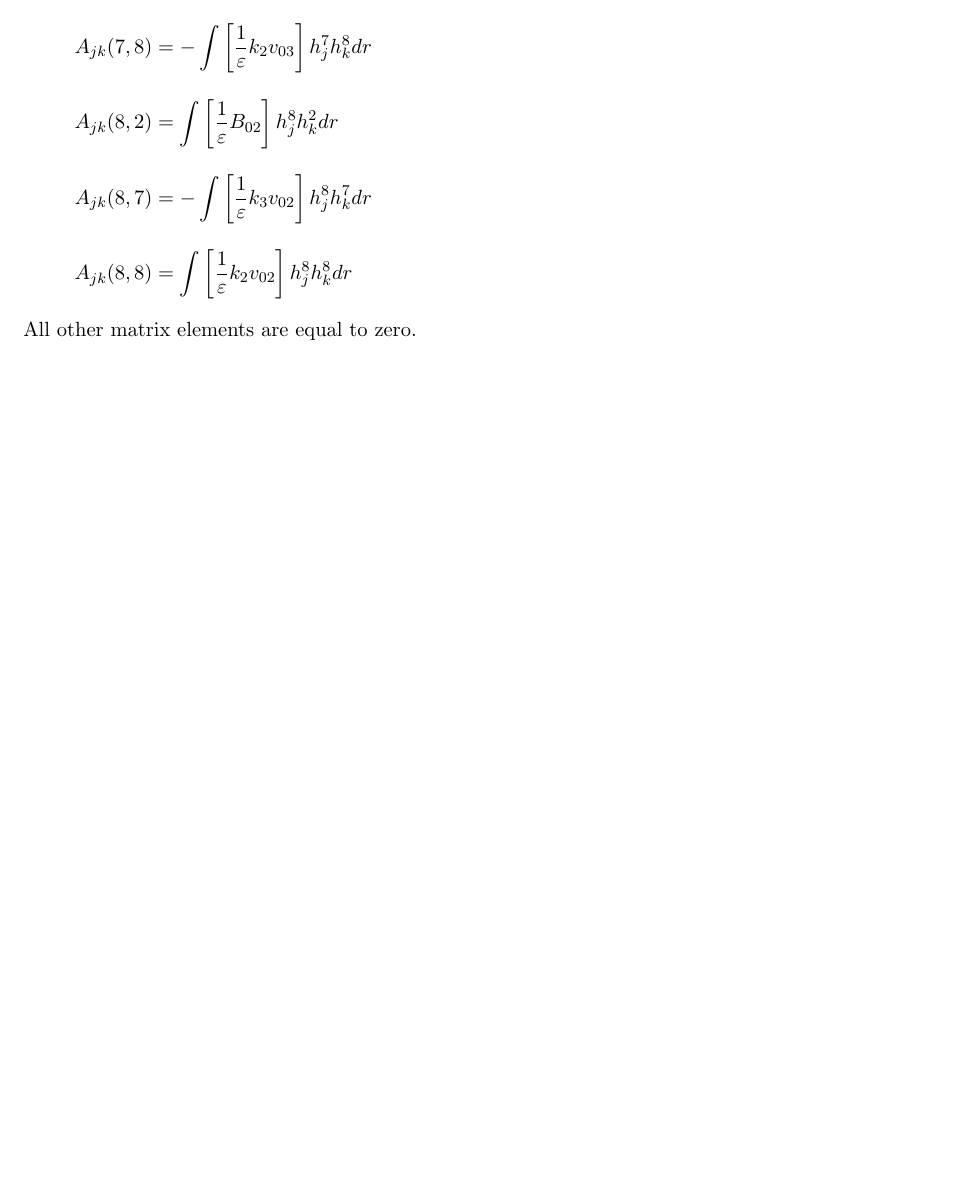
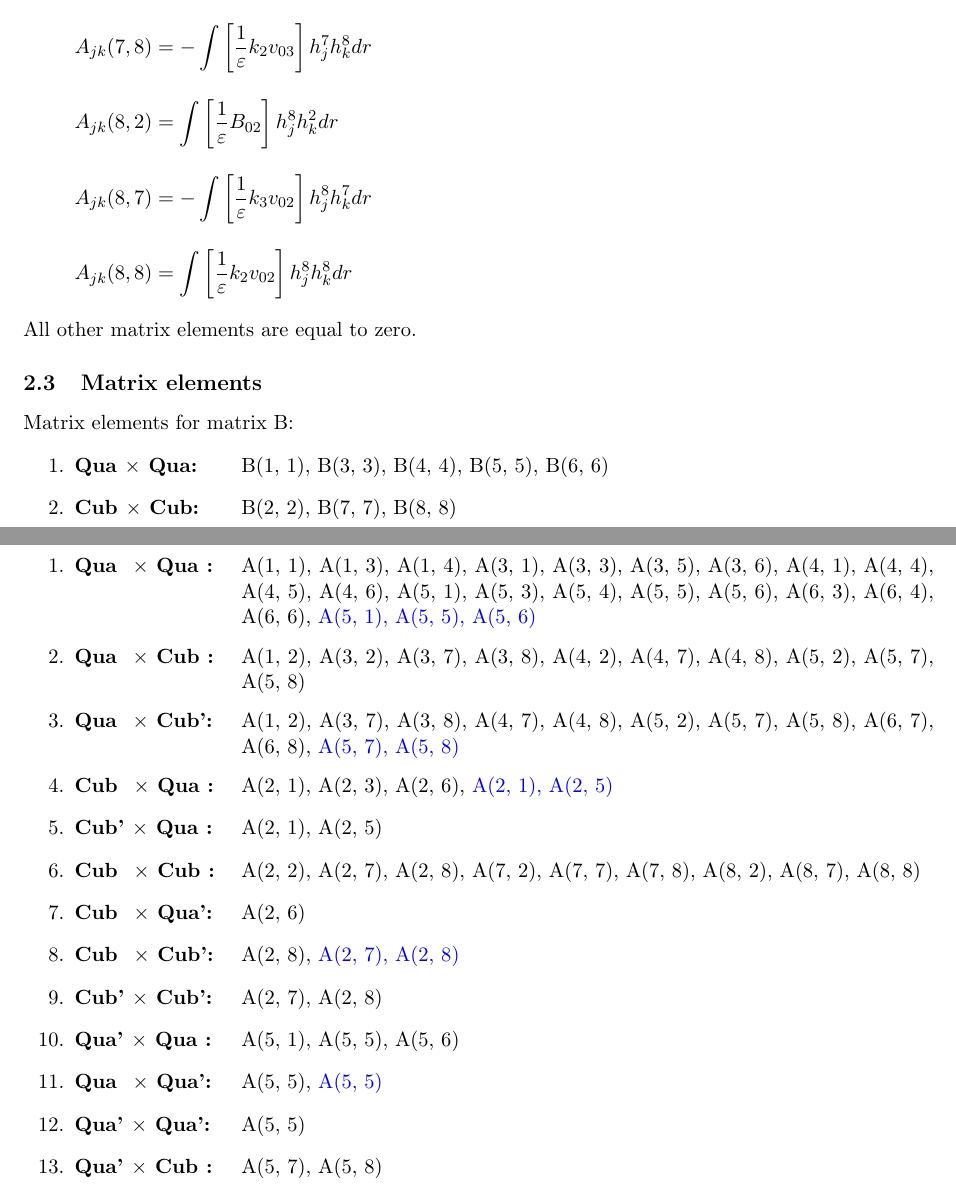
Before and after one commit to n-claes/legolas, a LaTeX document (calculations/linearized_equations.tex): part of page 8 of 8 before the commit and two parts of pages 8 and 9 of 9 after it, the two joined at a grey line, cut so that both start at the same text, the shorter picture padded with empty space. Compiled offline with pdfLaTeX.

Commit message:
overview of matrix elements for implementation

```diff
--- a/calculations/linearized_equations.tex
+++ b/calculations/linearized_equations.tex
@@ -243,6 +243,63 @@ where $a, b \in [1, 8]$ denote the perturbed variables. In what follows $dr$ sho
 All other matrix elements are equal to zero.
 \endgroup
 
+\subsection{Matrix elements}
+Matrix elements for matrix B:
+\begin{enumerate}
+	\item \makebox[3cm][l]{\textbf{Qua $\times$ Qua:}}	\begin{minipage}[t]{13cm}
+														 B(1, 1), B(3, 3), B(4, 4), B(5, 5), B(6, 6)
+														\end{minipage}
+	\item \makebox[3cm][l]{\textbf{Cub $\times$ Cub:}}	\begin{minipage}[t]{13cm}
+														 B(2, 2), B(7, 7), B(8, 8)
+														\end{minipage}
+\end{enumerate}
+
+\newpage\noindent
+Matrix elements for matrix A:
+\begin{enumerate}
+	\item \makebox[3cm][l]{\textbf{Qua~ $\times$ Qua~:}} \begin{minipage}[t]{13cm}
+													      A(1, 1), A(1, 3), A(1, 4), A(3, 1), A(3, 3), A(3, 5), A(3, 6), A(4, 1), A(4, 4), A(4, 5), A(4, 6), A(5, 1), A(5, 3), A(5, 4),
+														  A(5, 5), A(5, 6), A(6, 3), A(6, 4), A(6, 6), {\color{blue} A(5, 1), A(5, 5), A(5, 6)}
+													     \end{minipage}
+	\item \makebox[3cm][l]{\textbf{Qua~ $\times$ Cub~:}} \begin{minipage}[t]{13cm}
+														  A(1, 2), A(3, 2), A(3, 7), A(3, 8), A(4, 2), A(4, 7), A(4, 8), A(5, 2), A(5, 7), A(5, 8)
+													     \end{minipage}
+	\item \makebox[3cm][l]{\textbf{Qua~ $\times$ Cub':}} \begin{minipage}[t]{13cm}
+														  A(1, 2), A(3, 7), A(3, 8), A(4, 7), A(4, 8), A(5, 2), A(5, 7), A(5, 8), A(6, 7), A(6, 8), {\color{blue} A(5, 7), A(5, 8)}
+														 \end{minipage}
+	\item \makebox[3cm][l]{\textbf{Cub~ $\times$ Qua~:}} \begin{minipage}[t]{13cm}
+														 A(2, 1), A(2, 3), A(2, 6), {\color{blue} A(2, 1), A(2, 5)}
+														 \end{minipage}
+	\item \makebox[3cm][l]{\textbf{Cub' $\times$ Qua~:}} \begin{minipage}[t]{13cm}
+														  A(2, 1), A(2, 5)
+														 \end{minipage}
+	\item \makebox[3cm][l]{\textbf{Cub~ $\times$ Cub~:}} \begin{minipage}[t]{13cm}
+														  A(2, 2), A(2, 7), A(2, 8), A(7, 2), A(7, 7), A(7, 8), A(8, 2), A(8, 7), A(8, 8)
+														 \end{minipage}
+	\item \makebox[3cm][l]{\textbf{Cub~ $\times$ Qua':}} \begin{minipage}[t]{13cm}
+														  A(2, 6)
+														 \end{minipage}
+	\item \makebox[3cm][l]{\textbf{Cub~ $\times$ Cub':}} \begin{minipage}[t]{13cm}
+														  A(2, 8), {\color{blue} A(2, 7), A(2, 8)}
+														 \end{minipage}
+	\item \makebox[3cm][l]{\textbf{Cub' $\times$ Cub':}} \begin{minipage}[t]{13cm}
+														  A(2, 7), A(2, 8)
+														 \end{minipage}
+	\item \makebox[3cm][l]{\textbf{Qua' $\times$ Qua~:}}  \begin{minipage}[t]{13cm}
+														  A(5, 1), A(5, 5), A(5, 6)
+														 \end{minipage}
+	\item \makebox[3cm][l]{\textbf{Qua~ $\times$ Qua':}} \begin{minipage}[t]{13cm}
+														  A(5, 5), {\color{blue} A(5, 5)}
+														 \end{minipage}
+	\item \makebox[3cm][l]{\textbf{Qua' $\times$ Qua':}} \begin{minipage}[t]{13cm}
+														  A(5, 5)
+														 \end{minipage}
+	\item \makebox[3cm][l]{\textbf{Qua' $\times$ Cub~:}} \begin{minipage}[t]{13cm}
+														  A(5, 7), A(5, 8)
+														 \end{minipage}
+
+\end{enumerate}
+
 
 
 
```
Also changed, not shown: calculations/linearized_equations.pdf.
